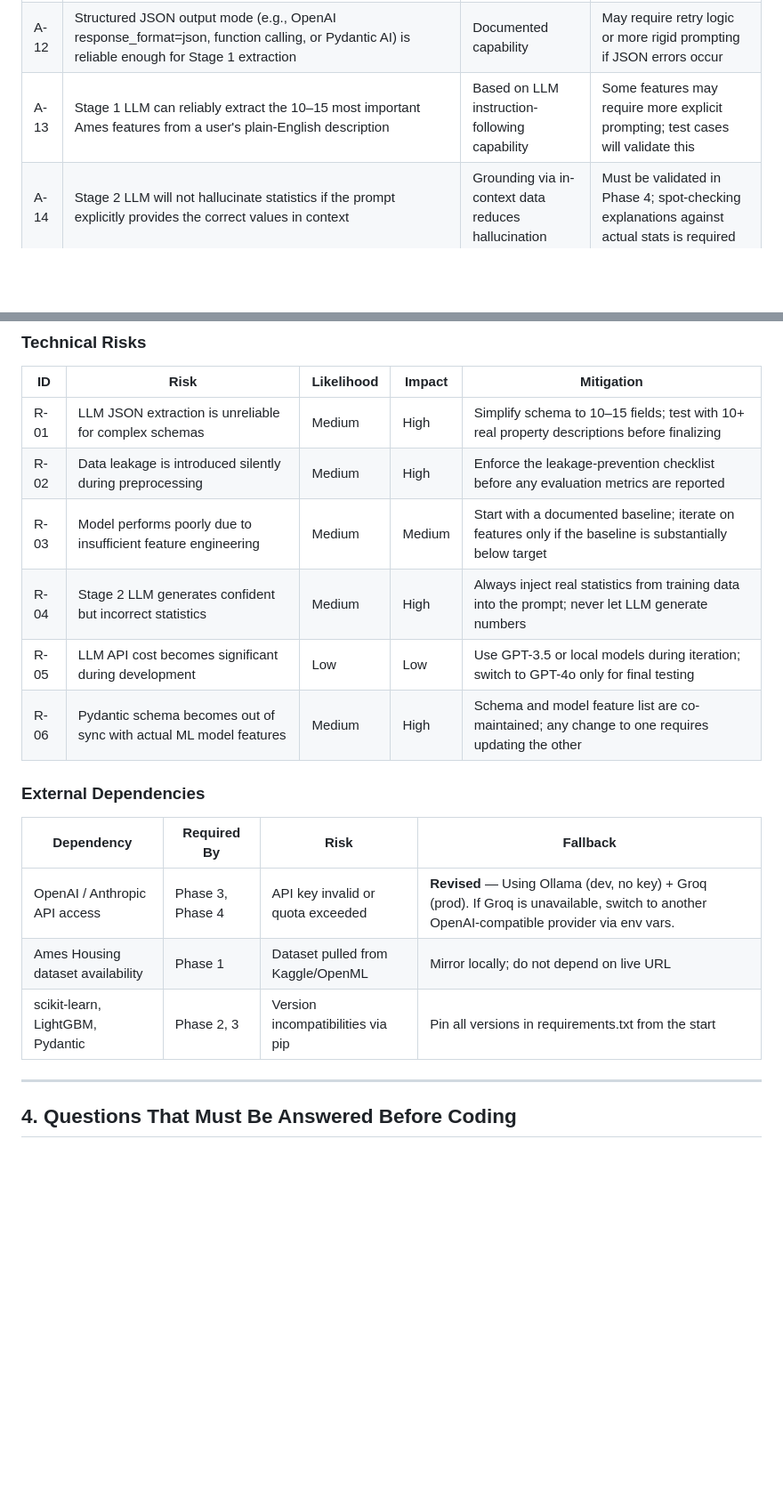
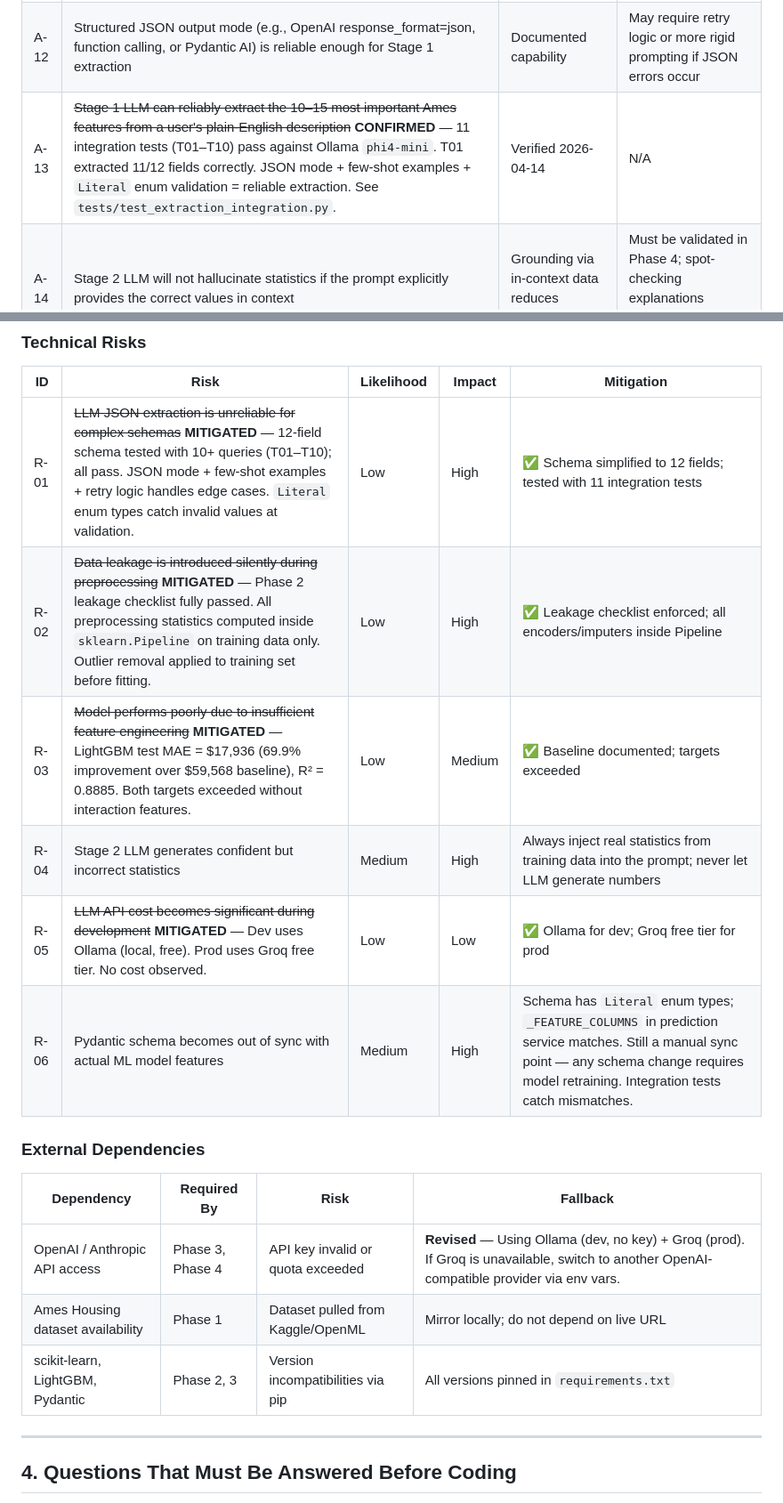
Before and after one commit to amir-hilal/real-estate-ai, a Markdown page: docs/context/assumptions-and-open-questions.md, 2 parts joined by grey strips. Shown at 89% size. GitHub-like rendering; blank space fills up the shorter version.

Commit message:
Update assumptions and risks in documentation to reflect confirmed capabilities and mitigations for LLM extraction

```diff
--- a/docs/context/assumptions-and-open-questions.md
+++ b/docs/context/assumptions-and-open-questions.md
@@ -38,7 +38,7 @@
 |----|-----------|-------|---------------|
 | A-11 | ~~GPT-4o (or an equivalent capable LLM with structured output support) is available and accessible via API key~~ **REVISED** — Using Ollama (`phi4-mini`) for development (local, free) and Groq (`llama-3.3-70b-versatile`) for production. Both expose OpenAI-compatible APIs; the `openai` Python SDK works with both. See ADR-007. | ADR-007, 2026-04-14 | If Groq's free tier has insufficient quota, switch to another OpenAI-compatible provider via env vars only |
 | A-12 | Structured JSON output mode (e.g., OpenAI response_format=json, function calling, or Pydantic AI) is reliable enough for Stage 1 extraction | Documented capability | May require retry logic or more rigid prompting if JSON errors occur |
-| A-13 | Stage 1 LLM can reliably extract the 10–15 most important Ames features from a user's plain-English description | Based on LLM instruction-following capability | Some features may require more explicit prompting; test cases will validate this |
+| A-13 | ~~Stage 1 LLM can reliably extract the 10–15 most important Ames features from a user's plain-English description~~ **CONFIRMED** — 11 integration tests (T01–T10) pass against Ollama `phi4-mini`. T01 extracted 11/12 fields correctly. JSON mode + few-shot examples + `Literal` enum validation = reliable extraction. See `tests/test_extraction_integration.py`. | Verified 2026-04-14 | N/A |
 | A-14 | Stage 2 LLM will not hallucinate statistics if the prompt explicitly provides the correct values in context | Grounding via in-context data reduces hallucination | Must be validated in Phase 4; spot-checking explanations against actual stats is required |
 | A-15 | Two separate LLM calls (extraction + explanation) will be more maintainable than a single combined prompt | Separation of concerns | If combined prompt is tested and reliably more accurate, consolidation can be considered post-MVP |
 
@@ -89,12 +89,12 @@ These are not assumptions — they are open questions that only the data can ans
 
 | ID | Risk | Likelihood | Impact | Mitigation |
 |----|------|-----------|--------|------------|
-| R-01 | LLM JSON extraction is unreliable for complex schemas | Medium | High | Simplify schema to 10–15 fields; test with 10+ real property descriptions before finalizing |
-| R-02 | Data leakage is introduced silently during preprocessing | Medium | High | Enforce the leakage-prevention checklist before any evaluation metrics are reported |
-| R-03 | Model performs poorly due to insufficient feature engineering | Medium | Medium | Start with a documented baseline; iterate on features only if the baseline is substantially below target |
+| R-01 | ~~LLM JSON extraction is unreliable for complex schemas~~ **MITIGATED** — 12-field schema tested with 10+ queries (T01–T10); all pass. JSON mode + few-shot examples + retry logic handles edge cases. `Literal` enum types catch invalid values at validation. | Low | High | ✅ Schema simplified to 12 fields; tested with 11 integration tests |
+| R-02 | ~~Data leakage is introduced silently during preprocessing~~ **MITIGATED** — Phase 2 leakage checklist fully passed. All preprocessing statistics computed inside `sklearn.Pipeline` on training data only. Outlier removal applied to training set before fitting. | Low | High | ✅ Leakage checklist enforced; all encoders/imputers inside Pipeline |
+| R-03 | ~~Model performs poorly due to insufficient feature engineering~~ **MITIGATED** — LightGBM test MAE = $17,936 (69.9% improvement over $59,568 baseline), R² = 0.8885. Both targets exceeded without interaction features. | Low | Medium | ✅ Baseline documented; targets exceeded |
 | R-04 | Stage 2 LLM generates confident but incorrect statistics | Medium | High | Always inject real statistics from training data into the prompt; never let LLM generate numbers |
-| R-05 | LLM API cost becomes significant during development | Low | Low | Use GPT-3.5 or local models during iteration; switch to GPT-4o only for final testing |
-| R-06 | Pydantic schema becomes out of sync with actual ML model features | Medium | High | Schema and model feature list are co-maintained; any change to one requires updating the other |
+| R-05 | ~~LLM API cost becomes significant during development~~ **MITIGATED** — Dev uses Ollama (local, free). Prod uses Groq free tier. No cost observed. | Low | Low | ✅ Ollama for dev; Groq free tier for prod |
+| R-06 | Pydantic schema becomes out of sync with actual ML model features | Medium | High | Schema has `Literal` enum types; `_FEATURE_COLUMNS` in prediction service matches. Still a manual sync point — any schema change requires model retraining. Integration tests catch mismatches. |
 
 ### External Dependencies
 
@@ -102,7 +102,7 @@ These are not assumptions — they are open questions that only the data can ans
 |------------|------------|------|---------|
 | OpenAI / Anthropic API access | Phase 3, Phase 4 | API key invalid or quota exceeded | **Revised** — Using Ollama (dev, no key) + Groq (prod). If Groq is unavailable, switch to another OpenAI-compatible provider via env vars. |
 | Ames Housing dataset availability | Phase 1 | Dataset pulled from Kaggle/OpenML | Mirror locally; do not depend on live URL |
-| scikit-learn, LightGBM, Pydantic | Phase 2, 3 | Version incompatibilities via pip | Pin all versions in requirements.txt from the start |
+| scikit-learn, LightGBM, Pydantic | Phase 2, 3 | Version incompatibilities via pip | All versions pinned in `requirements.txt` |
 
 ---
 
```
